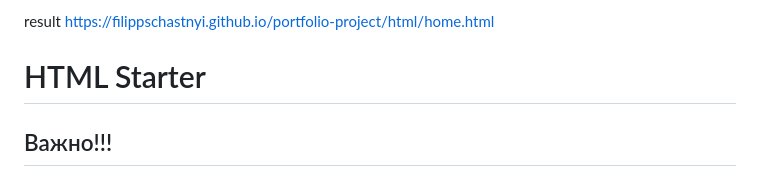
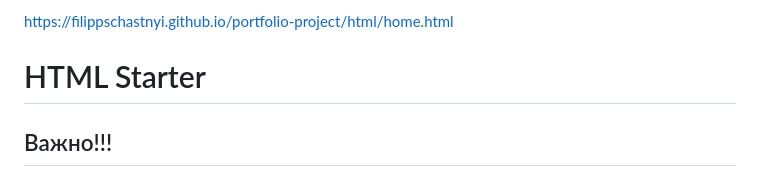
Before and after one commit to FilippSchastnyi/portfolio-project, a Markdown page: README.md, the part around the change. Rendered like a GitHub page.

```diff
--- a/README.md
+++ b/README.md
@@ -1,4 +1,4 @@
-result https://filippschastnyi.github.io/portfolio-project/html/home.html
+https://filippschastnyi.github.io/portfolio-project/html/home.html
 
 # HTML Starter
 
```
